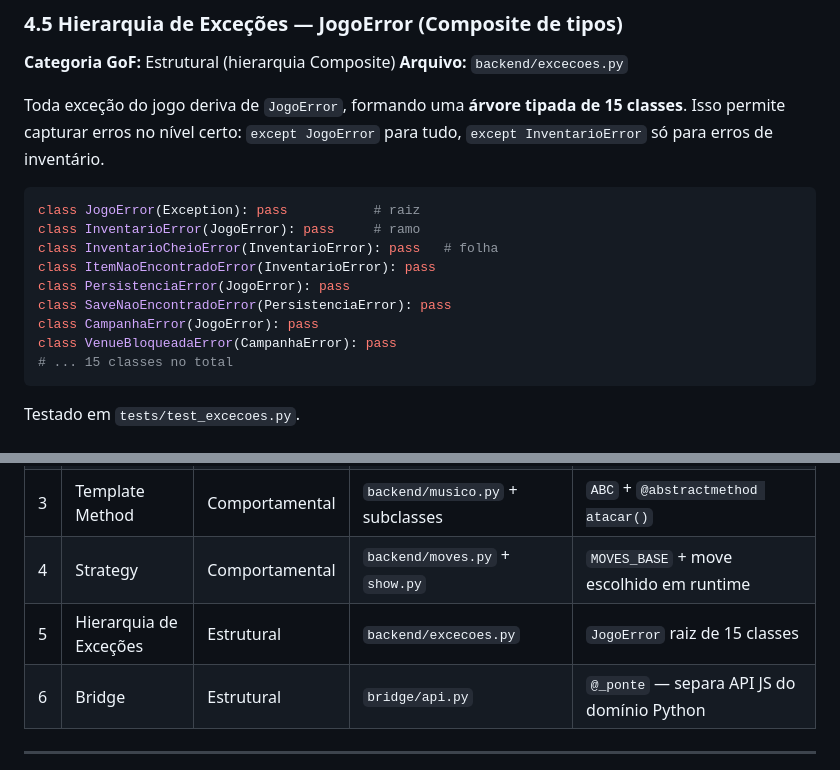
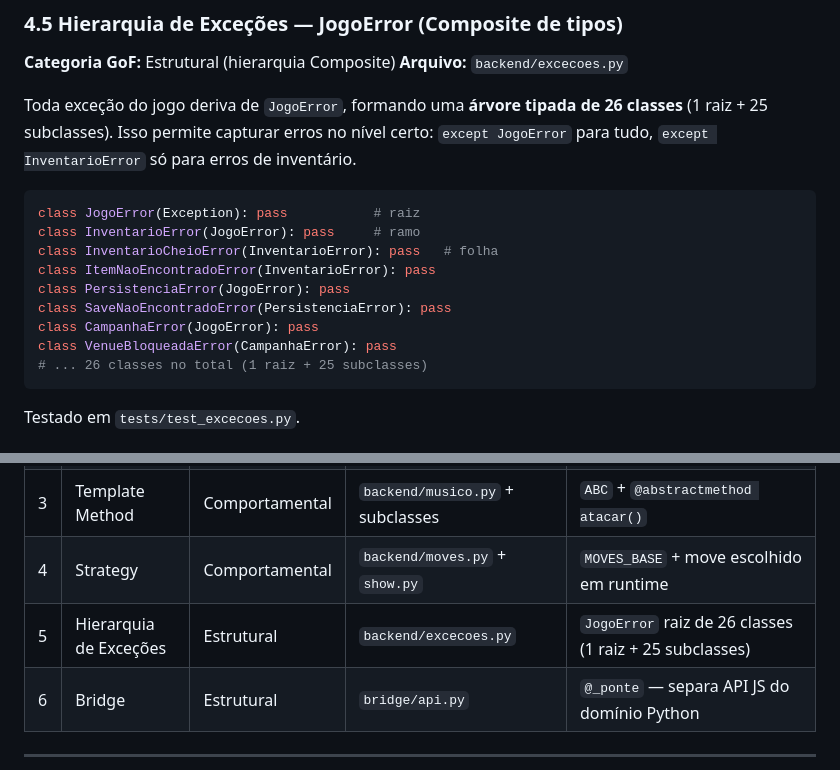
Before and after one commit to JoaoPrissao/Projeto-POO, a Markdown page: docs/relatorio.md, 2 parts joined by grey strips. GitHub-like rendering.

````diff
--- a/docs/relatorio.md
+++ b/docs/relatorio.md
@@ -267,7 +267,7 @@ qual move foi escolhido — é o padrão Strategy: o algoritmo de ataque é sele
 **Categoria GoF:** Estrutural (hierarquia Composite)
 **Arquivo:** `backend/excecoes.py`
 
-Toda exceção do jogo deriva de `JogoError`, formando uma **árvore tipada de 15 classes**. Isso
+Toda exceção do jogo deriva de `JogoError`, formando uma **árvore tipada de 26 classes** (1 raiz + 25 subclasses). Isso
 permite capturar erros no nível certo: `except JogoError` para tudo, `except InventarioError`
 só para erros de inventário.
 
@@ -280,7 +280,7 @@ class PersistenciaError(JogoError): pass
 class SaveNaoEncontradoError(PersistenciaError): pass
 class CampanhaError(JogoError): pass
 class VenueBloqueadaError(CampanhaError): pass
-# ... 15 classes no total
+# ... 26 classes no total (1 raiz + 25 subclasses)
 ```
 
 Testado em `tests/test_excecoes.py`.
@@ -314,7 +314,7 @@ Nenhuma exceção crua cruza a ponte — o frontend recebe sempre `{ok, dados}`
 | 2 | Factory Method | Criacional | `backend/fabricas.py` | `MusicoFactory.criar()` + `registrar()` |
 | 3 | Template Method | Comportamental | `backend/musico.py` + subclasses | `ABC` + `@abstractmethod atacar()` |
 | 4 | Strategy | Comportamental | `backend/moves.py` + `show.py` | `MOVES_BASE` + move escolhido em runtime |
-| 5 | Hierarquia de Exceções | Estrutural | `backend/excecoes.py` | `JogoError` raiz de 15 classes |
+| 5 | Hierarquia de Exceções | Estrutural | `backend/excecoes.py` | `JogoError` raiz de 26 classes (1 raiz + 25 subclasses) |
 | 6 | Bridge | Estrutural | `bridge/api.py` | `@_ponte` — separa API JS do domínio Python |
 
 ---
````
Also changed, not shown: README.md (+6 -4 lines).
